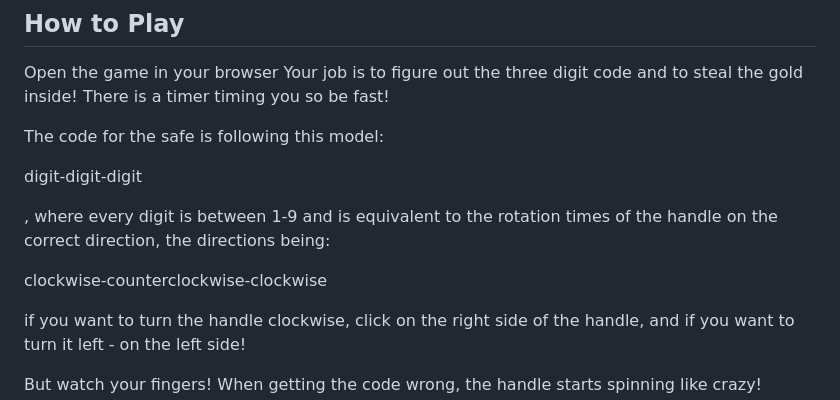
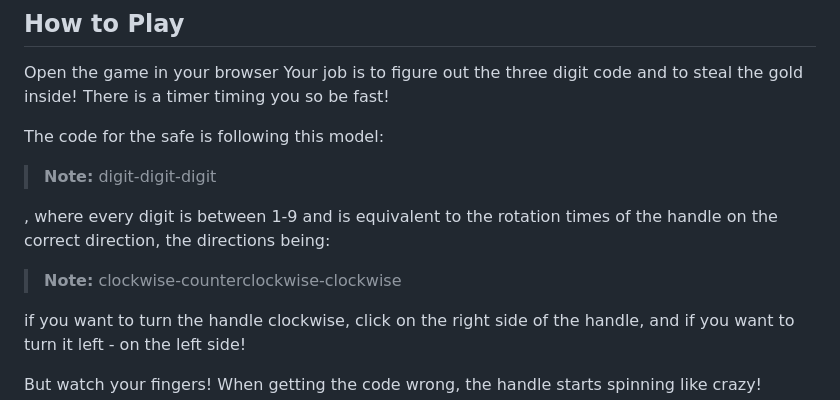
Before and after one commit to loraHristova/Vault-breaker, a Markdown page: README.md, the part around the change. Drawn GitHub-style.

Commit message:
chore: updating README

```diff
--- a/README.md
+++ b/README.md
@@ -109,11 +109,11 @@ There is a timer timing you so be fast!
 
 The code for the safe is following this model:
 
-digit-digit-digit
+> **Note:** digit-digit-digit
 
 , where every digit is between 1-9 and is equivalent to the rotation times of the handle on the correct direction, the directions being:
 
-clockwise-counterclockwise-clockwise
+> **Note:** clockwise-counterclockwise-clockwise
 
 if you want to turn the handle clockwise, click on the right side of the handle, and if you want to turn it left - on the left side!
 
```
